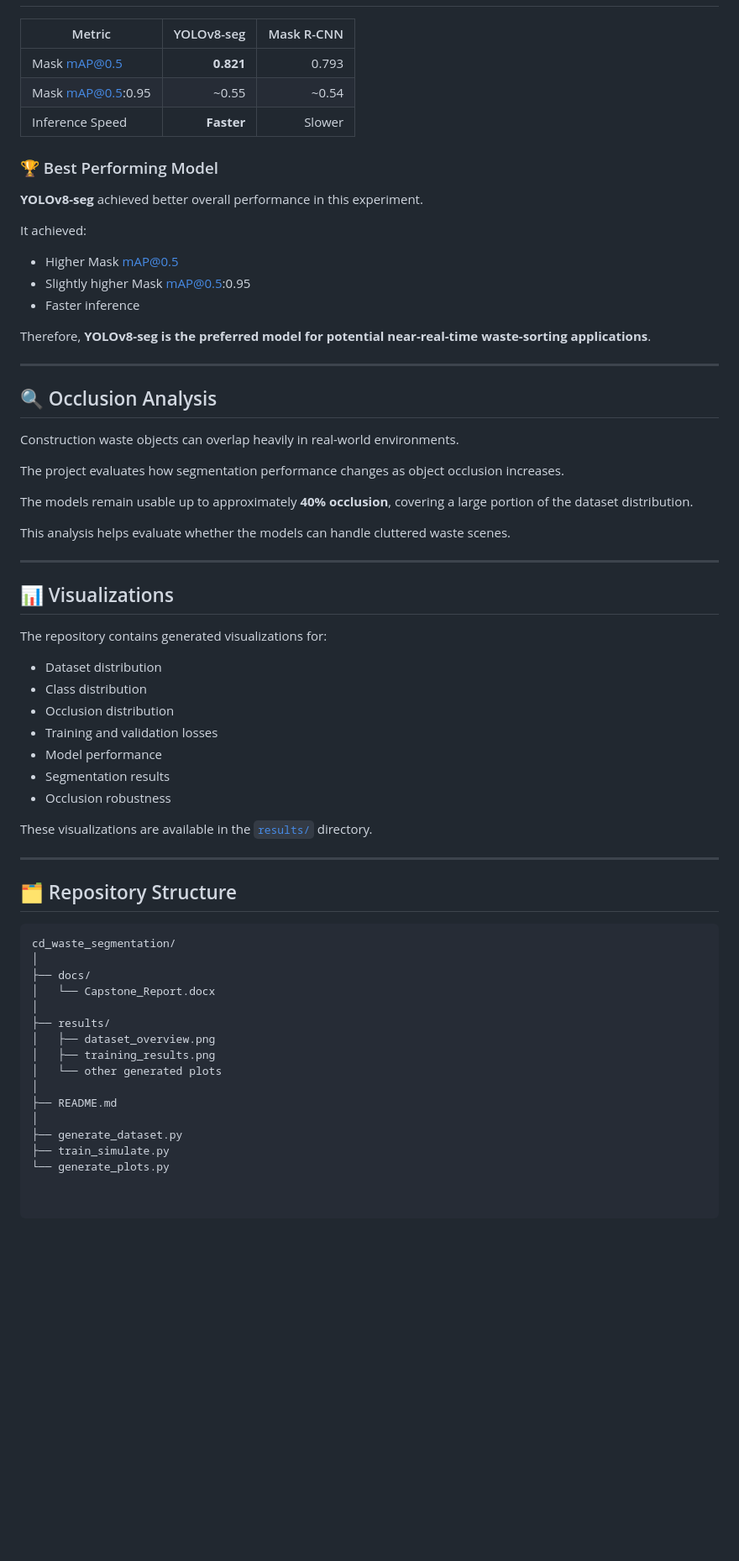
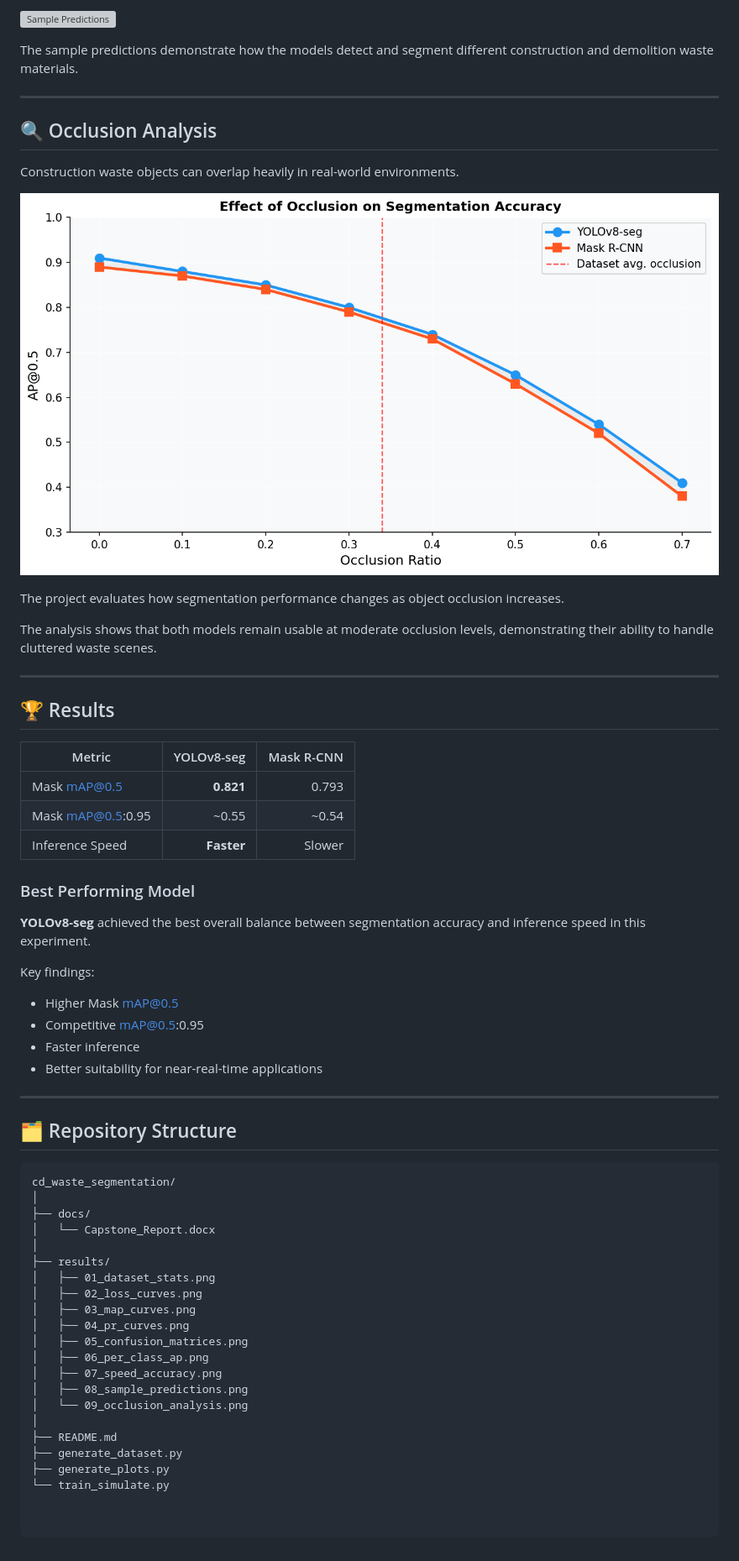
Before and after one commit to arunnidhi21/cd_waste_segmentation, a Markdown page: README.md, the part around one of its changes. Shown at 84% size. Rendered like a GitHub page; blank space fills up the shorter version; grey boxes are pictures that could not be loaded.

Commit message:
Refine README for clarity and consistency
Updated README.md for clarity and consistency in terminology, including changes to project descriptions, dataset details, and model performance sections.

```diff
--- a/README.md
+++ b/README.md
@@ -112,3 +153,22 @@ The experiments focus on:
+![Sample Predictions](results/08_sample_predictions.png)
+
+The sample predictions demonstrate how the models detect and segment different construction and demolition waste materials.
+
+---
+
+## 🔍 Occlusion Analysis
+
+Construction waste objects can overlap heavily in real-world environments.
+
+![Occlusion Analysis](results/09_occlusion_analysis.png)
+
+The project evaluates how segmentation performance changes as object occlusion increases.
+
+The analysis shows that both models remain usable at moderate occlusion levels, demonstrating their ability to handle cluttered waste scenes.
+
+---
+
+## 🏆 Results
 
 | Metric | YOLOv8-seg | Mask R-CNN |
 |---|---:|---:|
@@ -116,45 +176,16 @@ The experiments focus on:
 | Mask mAP@0.5:0.95 | ~0.55 | ~0.54 |
 | Inference Speed | **Faster** | Slower |
 
-### 🏆 Best Performing Model
+### Best Performing Model
 
-**YOLOv8-seg** achieved better overall performance in this experiment.
+**YOLOv8-seg** achieved the best overall balance between segmentation accuracy and inference speed in this experiment.
 
-It achieved:
+Key findings:
 
 - Higher Mask mAP@0.5
-- Slightly higher Mask mAP@0.5:0.95
+- Competitive mAP@0.5:0.95
 - Faster inference
-
-Therefore, **YOLOv8-seg is the preferred model for potential near-real-time waste-sorting applications**.
-
----
-
-## 🔍 Occlusion Analysis
-
-Construction waste objects can overlap heavily in real-world environments.
-
-The project evaluates how segmentation performance changes as object occlusion increases.
-
-The models remain usable up to approximately **40% occlusion**, covering a large portion of the dataset distribution.
-
-This analysis helps evaluate whether the models can handle cluttered waste scenes.
-
----
-
-## 📊 Visualizations
-
-The repository contains generated visualizations for:
-
-- Dataset distribution
-- Class distribution
-- Occlusion distribution
-- Training and validation losses
-- Model performance
-- Segmentation results
-- Occlusion robustness
-
-These visualizations are available in the [`results/`](results/) directory.
+- Better suitability for near-real-time applications
 
 ---
 
@@ -167,12 +198,17 @@ cd_waste_segmentation/
 │   └── Capstone_Report.docx
 │
 ├── results/
-│   ├── dataset_overview.png
-│   ├── training_results.png
-│   └── other generated plots
+│   ├── 01_dataset_stats.png
+│   ├── 02_loss_curves.png
+│   ├── 03_map_curves.png
+│   ├── 04_pr_curves.png
+│   ├── 05_confusion_matrices.png
+│   ├── 06_per_class_ap.png
+│   ├── 07_speed_accuracy.png
+│   ├── 08_sample_predictions.png
+│   └── 09_occlusion_analysis.png
 │
 ├── README.md
-│
 ├── generate_dataset.py
-├── train_simulate.py
-└── generate_plots.py
+├── generate_plots.py
+└── train_simulate.py
```
Also changed, not shown: other parts of README.md (+65 -24 lines).
